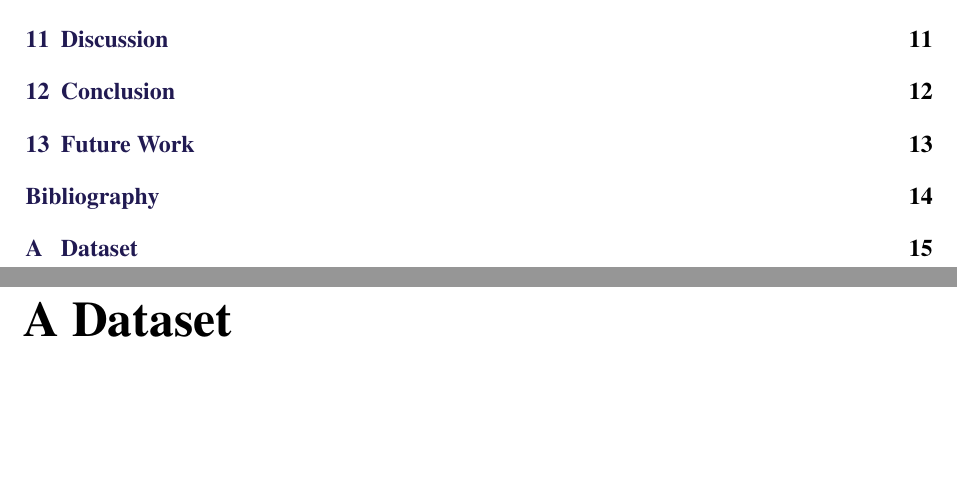
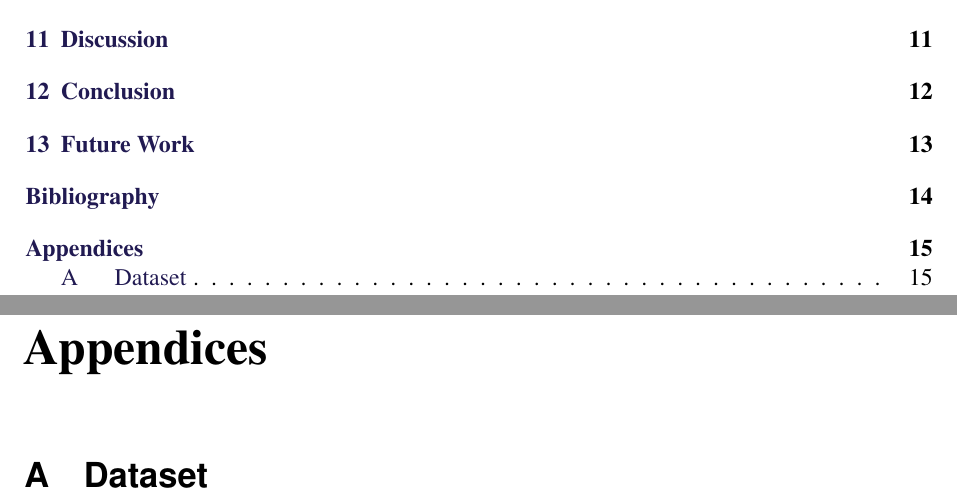
Before and after one commit to AndrejOrsula/master_thesis, a LaTeX thesis (master_thesis.tex, which reads content/appendix/_appendix.tex, content/appendix/dataset.tex): two parts of pages 4 and 22 of 22, joined at a grey line, cut so that both start at the same text, the shorter picture padded with empty space. Compiled offline with pdfLaTeX.

Commit message:
Add appendices to ToC as sections
Signed-off-by: Andrej Orsula <orsula.andrej@gmail.com>

```diff
--- a/content/appendix/_appendix.tex
+++ b/content/appendix/_appendix.tex
@@ -1,3 +1,6 @@
 \appendix
-
+\chapter*{Appendices}
+\addcontentsline{toc}{chapter}{Appendices}
+\setcounter{section}{0}
+\renewcommand{\thesection}{\Alph{section}}
 \input{content/appendix/dataset}
--- a/content/appendix/dataset.tex
+++ b/content/appendix/dataset.tex
@@ -1 +1 @@
-\chapter{Dataset}
+\section{Dataset}
```
Also changed, not shown: master_thesis.pdf.
